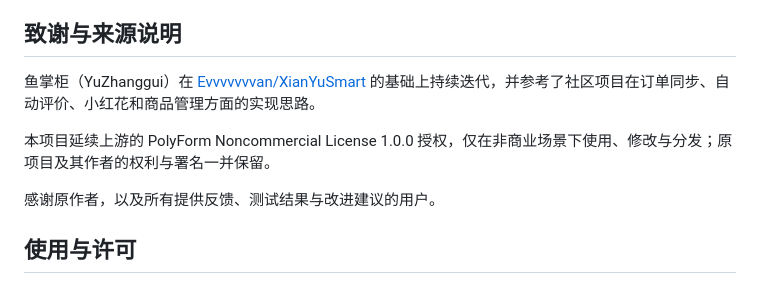
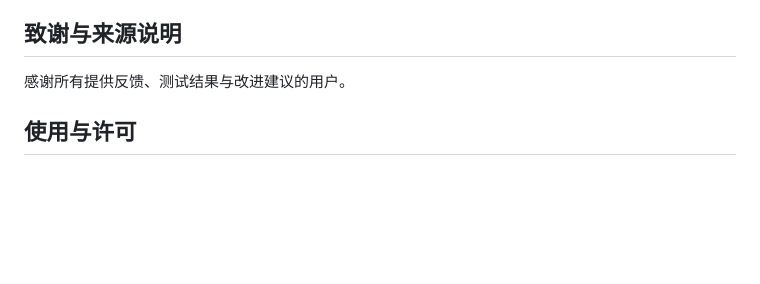
Before and after one commit to najiuwanan511/YuZhanggui, a Markdown page: README.md, the part around the change. Drawn GitHub-style; blank space fills up the shorter version.

Commit message:
docs: 精简致谢段落

```diff
--- a/README.md
+++ b/README.md
@@ -262,11 +262,7 @@ docker compose down
 
 ## 致谢与来源说明
 
-鱼掌柜（YuZhanggui）在 [Evvvvvvvan/XianYuSmart](https://github.com/Evvvvvvvan/XianYuSmart) 的基础上持续迭代，并参考了社区项目在订单同步、自动评价、小红花和商品管理方面的实现思路。
-
-本项目延续上游的 PolyForm Noncommercial License 1.0.0 授权，仅在非商业场景下使用、修改与分发；原项目及其作者的权利与署名一并保留。
-
-感谢原作者，以及所有提供反馈、测试结果与改进建议的用户。
+感谢所有提供反馈、测试结果与改进建议的用户。
 
 ## 使用与许可
 
```
Also changed, not shown: CHANGELOG.md (+1 -1 lines).
